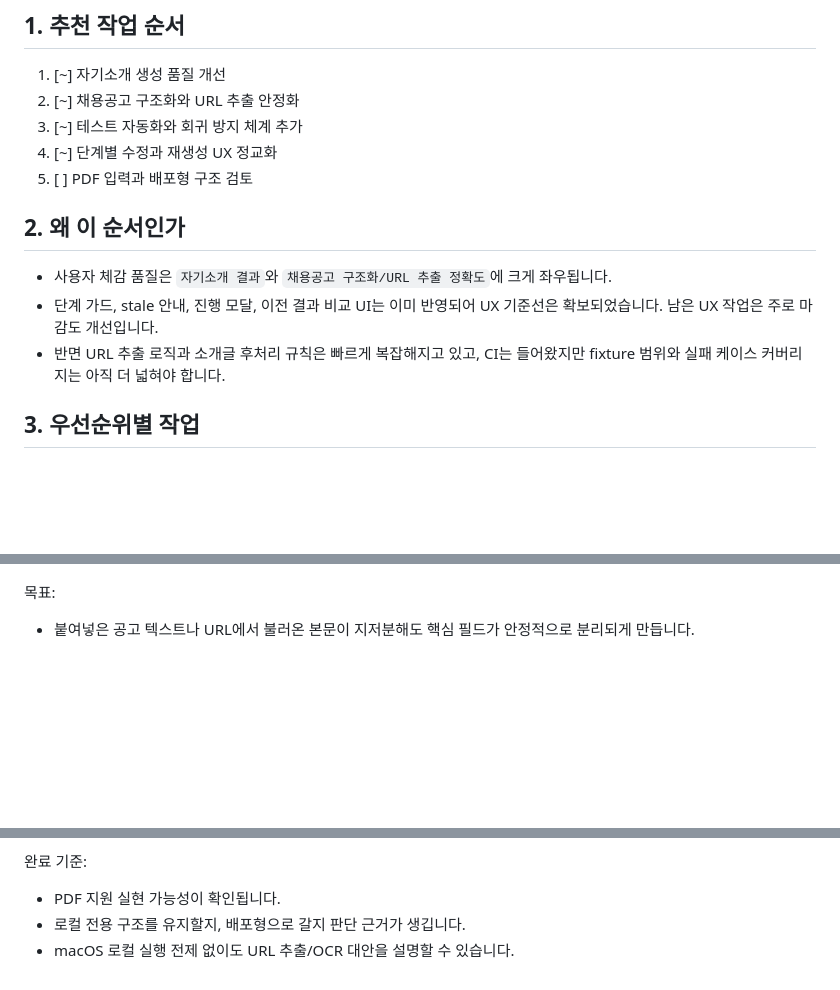
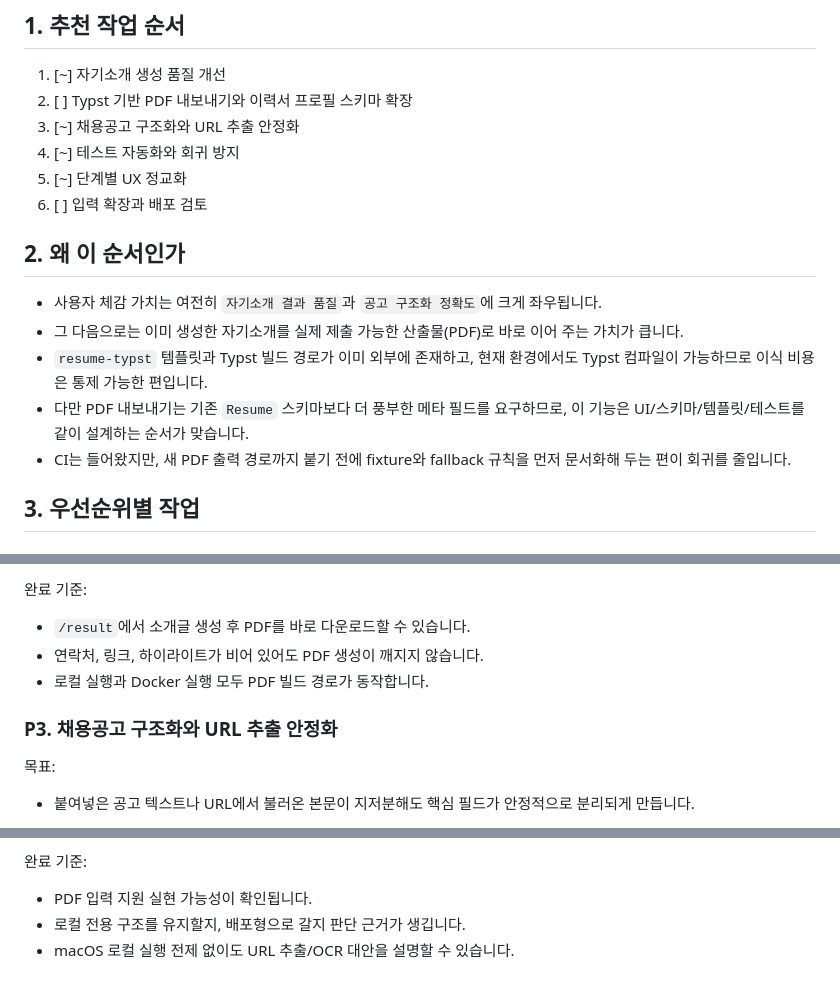
Before and after one commit to aqwsde321/resume-tailor, a Markdown page: docs/NEXT_STEPS.md, 3 parts joined by grey strips. Drawn GitHub-style; blank space fills up the shorter version.

Commit message:
docs: plan typst pdf export

```diff
--- a/docs/NEXT_STEPS.md
+++ b/docs/NEXT_STEPS.md
@@ -11,16 +11,19 @@
 ## 1. 추천 작업 순서
 
 1. [~] 자기소개 생성 품질 개선
-2. [~] 채용공고 구조화와 URL 추출 안정화
-3. [~] 테스트 자동화와 회귀 방지 체계 추가
-4. [~] 단계별 수정과 재생성 UX 정교화
-5. [ ] PDF 입력과 배포형 구조 검토
+2. [ ] Typst 기반 PDF 내보내기와 이력서 프로필 스키마 확장
+3. [~] 채용공고 구조화와 URL 추출 안정화
+4. [~] 테스트 자동화와 회귀 방지
+5. [~] 단계별 UX 정교화
+6. [ ] 입력 확장과 배포 검토
 
 ## 2. 왜 이 순서인가
 
-- 사용자 체감 품질은 `자기소개 결과`와 `채용공고 구조화/URL 추출 정확도`에 크게 좌우됩니다.
-- 단계 가드, stale 안내, 진행 모달, 이전 결과 비교 UI는 이미 반영되어 UX 기준선은 확보되었습니다. 남은 UX 작업은 주로 마감도 개선입니다.
-- 반면 URL 추출 로직과 소개글 후처리 규칙은 빠르게 복잡해지고 있고, CI는 들어왔지만 fixture 범위와 실패 케이스 커버리지는 아직 더 넓혀야 합니다.
+- 사용자 체감 가치는 여전히 `자기소개 결과 품질`과 `공고 구조화 정확도`에 크게 좌우됩니다.
+- 그 다음으로는 이미 생성한 자기소개를 실제 제출 가능한 산출물(PDF)로 바로 이어 주는 가치가 큽니다.
+- `resume-typst` 템플릿과 Typst 빌드 경로가 이미 외부에 존재하고, 현재 환경에서도 Typst 컴파일이 가능하므로 이식 비용은 통제 가능한 편입니다.
+- 다만 PDF 내보내기는 기존 `Resume` 스키마보다 더 풍부한 메타 필드를 요구하므로, 이 기능은 UI/스키마/템플릿/테스트를 같이 설계하는 순서가 맞습니다.
+- CI는 들어왔지만, 새 PDF 출력 경로까지 붙기 전에 fixture와 fallback 규칙을 먼저 문서화해 두는 편이 회귀를 줄입니다.
 
 ## 3. 우선순위별 작업
 
@@ -61,3 +129,10 @@
+완료 기준:
+
+- `/result`에서 소개글 생성 후 PDF를 바로 다운로드할 수 있습니다.
+- 연락처, 링크, 하이라이트가 비어 있어도 PDF 생성이 깨지지 않습니다.
+- 로컬 실행과 Docker 실행 모두 PDF 빌드 경로가 동작합니다.
+
+### P3. 채용공고 구조화와 URL 추출 안정화
 
 목표:
 
@@ -174,6 +253,6 @@
 
 완료 기준:
 
-- PDF 지원 실현 가능성이 확인됩니다.
+- PDF 입력 지원 실현 가능성이 확인됩니다.
 - 로컬 전용 구조를 유지할지, 배포형으로 갈지 판단 근거가 생깁니다.
 - macOS 로컬 실행 전제 없이도 URL 추출/OCR 대안을 설명할 수 있습니다.
```
Also changed, not shown: other parts of docs/NEXT_STEPS.md (+76 -7 lines).
